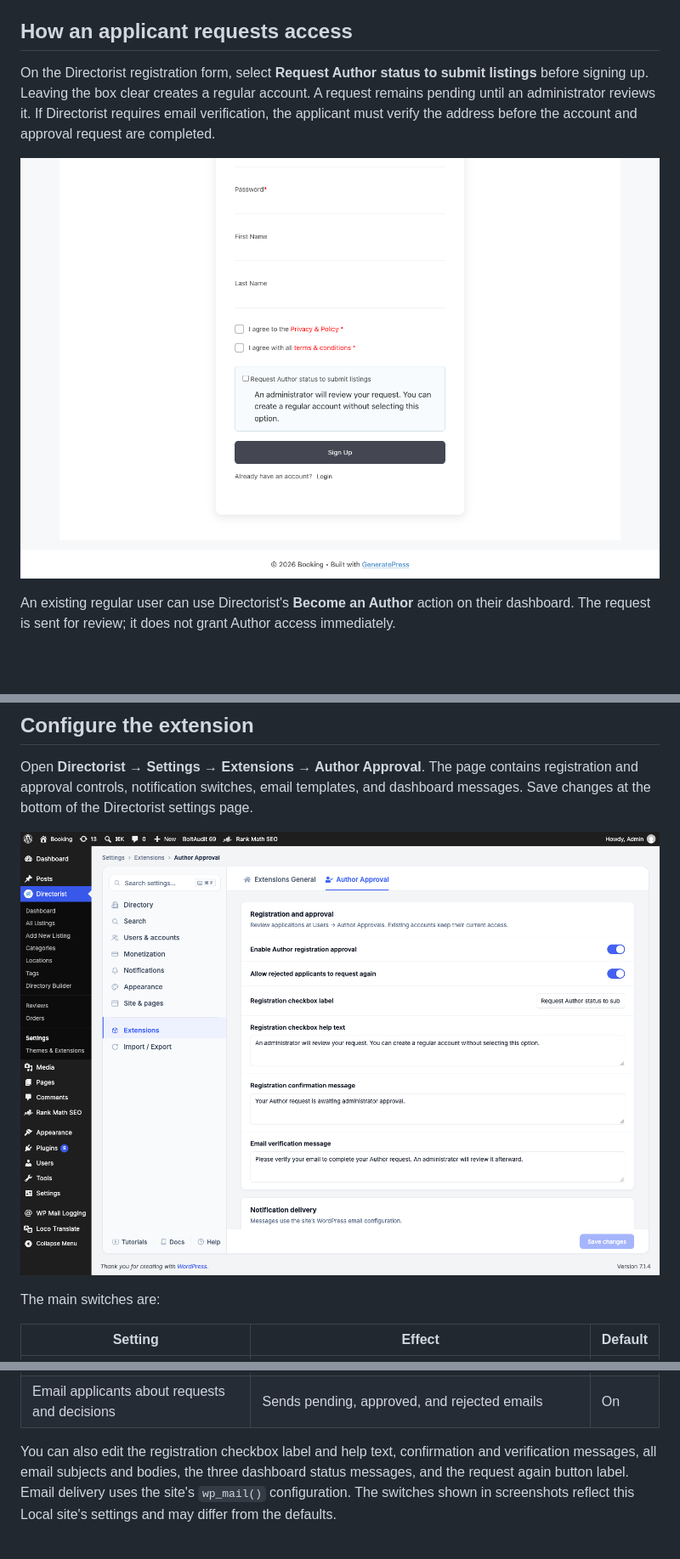
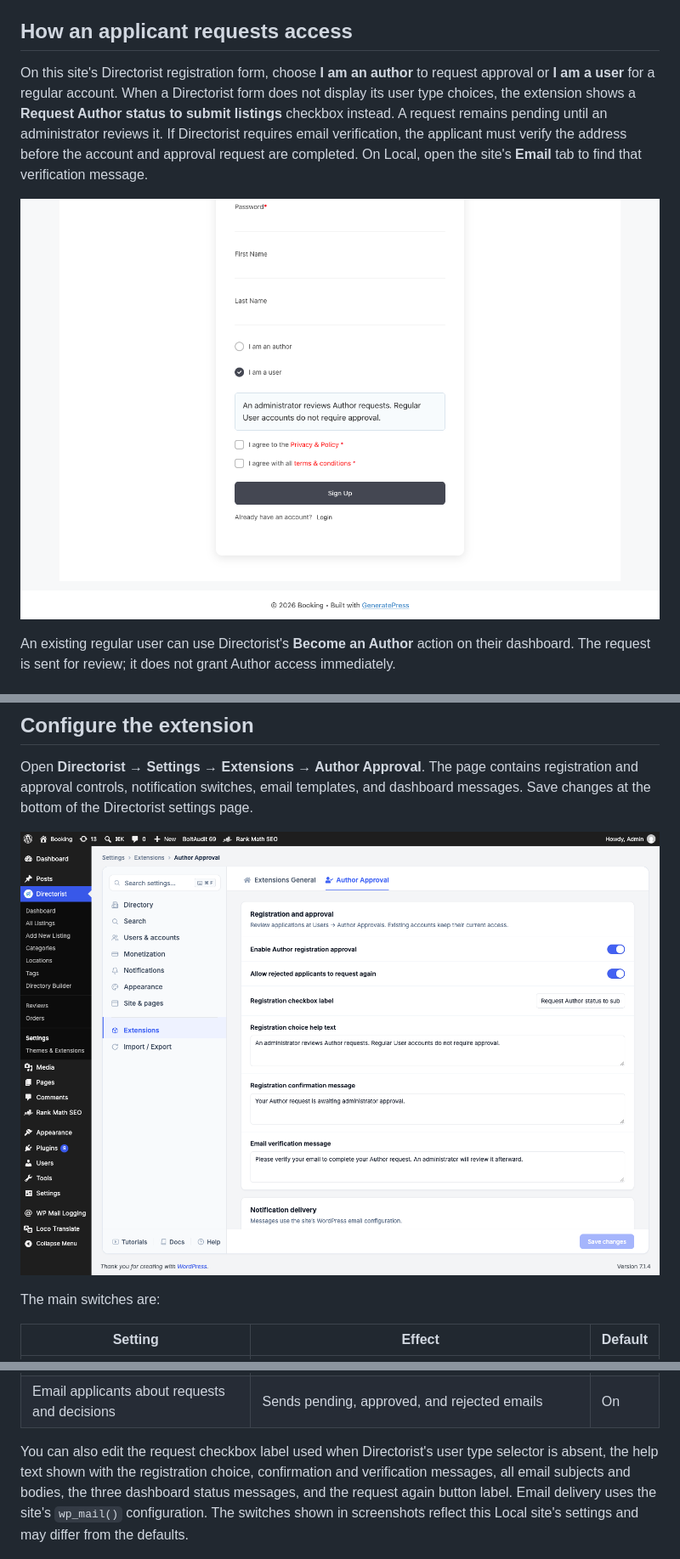
Before and after one commit to MahfuzulAlam/directorist-author-approval, a Markdown page: README.md, 3 parts joined by grey strips. Shown at 85% size. GitHub-like rendering; pictures changed too: docs/images/registration-request.png, docs/images/settings-overview.png; blank space fills up the shorter version.

Commit message:
Restore Directorist registration type choices

```diff
--- a/README.md
+++ b/README.md
@@ -25,5 +25,5 @@ The plugin is already installed and active on this Local site. If you are using
 
 ## How an applicant requests access
 
-On the Directorist registration form, select **Request Author status to submit listings** before signing up. Leaving the box clear creates a regular account. A request remains pending until an administrator reviews it. If Directorist requires email verification, the applicant must verify the address before the account and approval request are completed.
+On this site's Directorist registration form, choose **I am an author** to request approval or **I am a user** for a regular account. When a Directorist form does not display its user type choices, the extension shows a **Request Author status to submit listings** checkbox instead. A request remains pending until an administrator reviews it. If Directorist requires email verification, the applicant must verify the address before the account and approval request are completed. On Local, open the site's **Email** tab to find that verification message.
 
@@ -59,7 +59,7 @@ The main switches are:
 | Email administrator about new requests | Sends a request email to the WordPress **Administration Email Address** | On |
 | Email applicants about requests and decisions | Sends pending, approved, and rejected emails | On |
 
-You can also edit the registration checkbox label and help text, confirmation and verification messages, all email subjects and bodies, the three dashboard status messages, and the request again button label. Email delivery uses the site's `wp_mail()` configuration. The switches shown in screenshots reflect this Local site's settings and may differ from the defaults.
+You can also edit the request checkbox label used when Directorist's user type selector is absent, the help text shown with the registration choice, confirmation and verification messages, all email subjects and bodies, the three dashboard status messages, and the request again button label. Email delivery uses the site's `wp_mail()` configuration. The switches shown in screenshots reflect this Local site's settings and may differ from the defaults.
 
 ![Notification and administrator email settings](docs/images/email-settings.png)
 
```
Also changed, not shown: other parts of README.md (+5 -4 lines), DOCUMENTATION.md (+11 -10 lines), 5 other files.
